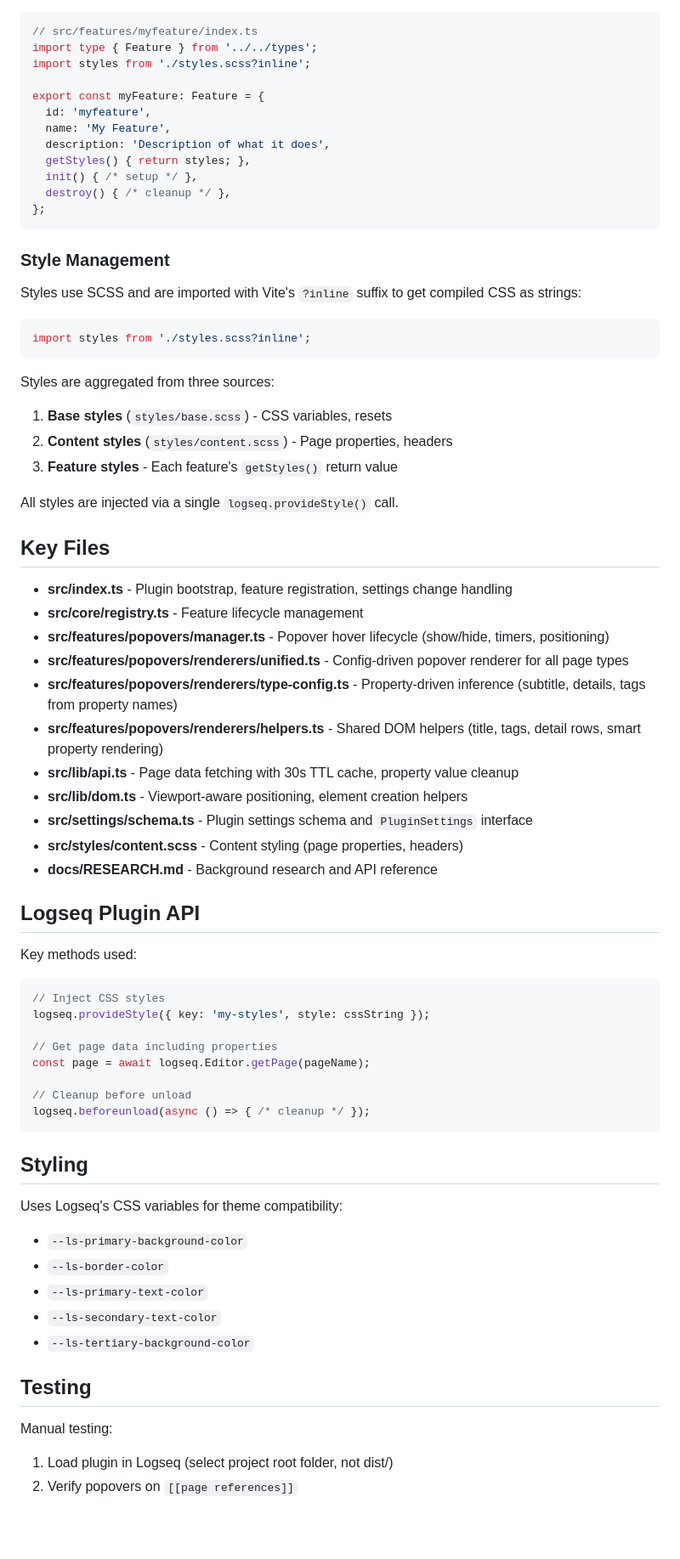
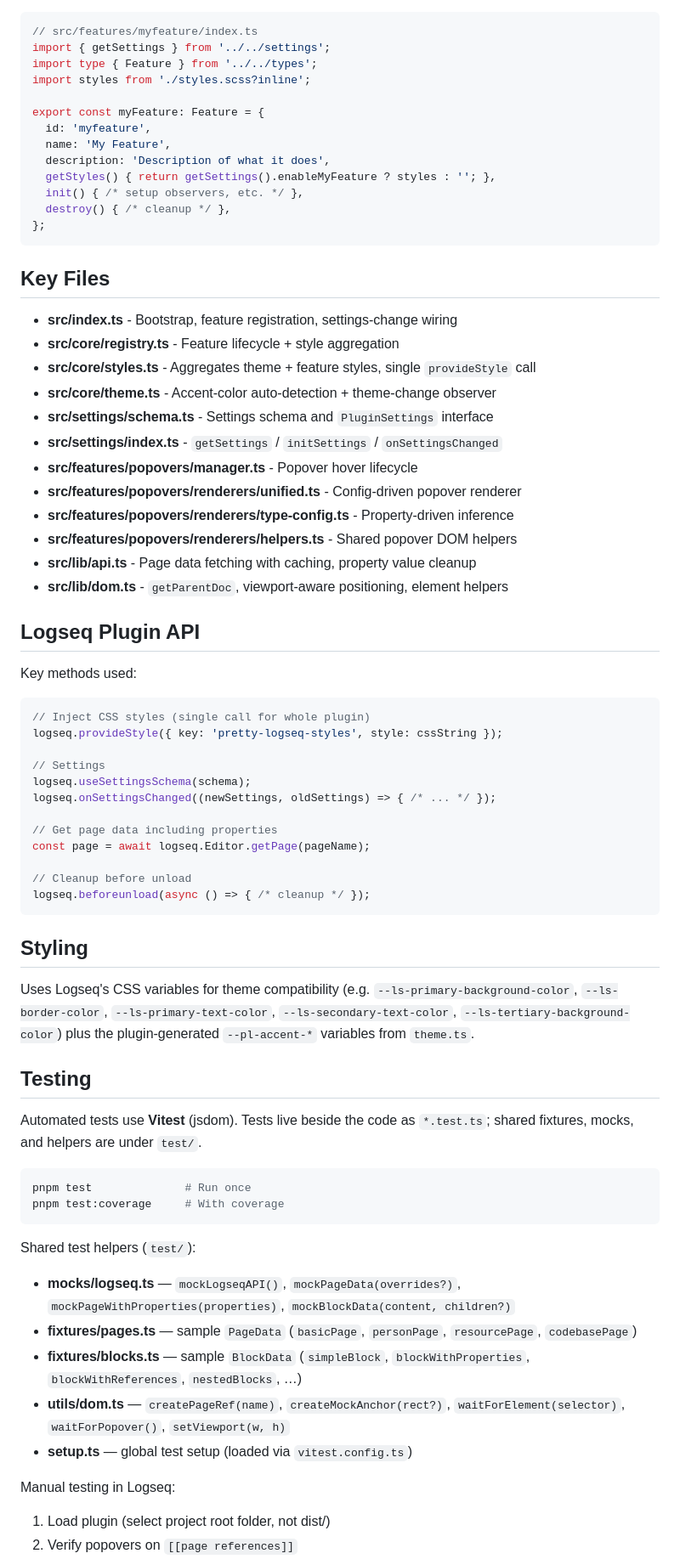
Before and after one commit to dmeents/pretty-logseq, a Markdown page: CLAUDE.md, the part around one of its changes. Shown at 85% size. Rendered like a GitHub page; blank space fills up the shorter version.

````diff
--- a/CLAUDE.md
+++ b/CLAUDE.md
@@ -143,6 +235,7 @@ The **popover manager** (`manager.ts`) handles the hover lifecycle: event delega
 
 ```typescript
 // src/features/myfeature/index.ts
+import { getSettings } from '../../settings';
 import type { Feature } from '../../types';
 import styles from './styles.scss?inline';
 
@@ -150,48 +243,38 @@ export const myFeature: Feature = {
   id: 'myfeature',
   name: 'My Feature',
   description: 'Description of what it does',
-  getStyles() { return styles; },
-  init() { /* setup */ },
+  getStyles() { return getSettings().enableMyFeature ? styles : ''; },
+  init() { /* setup observers, etc. */ },
   destroy() { /* cleanup */ },
 };
 ```
 
-### Style Management
-
-Styles use SCSS and are imported with Vite's `?inline` suffix to get compiled CSS as strings:
-
-```typescript
-import styles from './styles.scss?inline';
-```
-
-Styles are aggregated from three sources:
-1. **Base styles** (`styles/base.scss`) - CSS variables, resets
-2. **Content styles** (`styles/content.scss`) - Page properties, headers
-3. **Feature styles** - Each feature's `getStyles()` return value
-
-All styles are injected via a single `logseq.provideStyle()` call.
-
 ## Key Files
 
-- **src/index.ts** - Plugin bootstrap, feature registration, settings change handling
-- **src/core/registry.ts** - Feature lifecycle management
-- **src/features/popovers/manager.ts** - Popover hover lifecycle (show/hide, timers, positioning)
-- **src/features/popovers/renderers/unified.ts** - Config-driven popover renderer for all page types
-- **src/features/popovers/renderers/type-config.ts** - Property-driven inference (subtitle, details, tags from property names)
-- **src/features/popovers/renderers/helpers.ts** - Shared DOM helpers (title, tags, detail rows, smart property rendering)
-- **src/lib/api.ts** - Page data fetching with 30s TTL cache, property value cleanup
-- **src/lib/dom.ts** - Viewport-aware positioning, element creation helpers
-- **src/settings/schema.ts** - Plugin settings schema and `PluginSettings` interface
-- **src/styles/content.scss** - Content styling (page properties, headers)
-- **docs/RESEARCH.md** - Background research and API reference
+- **src/index.ts** - Bootstrap, feature registration, settings-change wiring
+- **src/core/registry.ts** - Feature lifecycle + style aggregation
+- **src/core/styles.ts** - Aggregates theme + feature styles, single `provideStyle` call
+- **src/core/theme.ts** - Accent-color auto-detection + theme-change observer
+- **src/settings/schema.ts** - Settings schema and `PluginSettings` interface
+- **src/settings/index.ts** - `getSettings` / `initSettings` / `onSettingsChanged`
+- **src/features/popovers/manager.ts** - Popover hover lifecycle
+- **src/features/popovers/renderers/unified.ts** - Config-driven popover renderer
+- **src/features/popovers/renderers/type-config.ts** - Property-driven inference
+- **src/features/popovers/renderers/helpers.ts** - Shared popover DOM helpers
+- **src/lib/api.ts** - Page data fetching with caching, property value cleanup
+- **src/lib/dom.ts** - `getParentDoc`, viewport-aware positioning, element helpers
 
 ## Logseq Plugin API
 
 Key methods used:
 
 ```typescript
-// Inject CSS styles
-logseq.provideStyle({ key: 'my-styles', style: cssString });
+// Inject CSS styles (single call for whole plugin)
+logseq.provideStyle({ key: 'pretty-logseq-styles', style: cssString });
+
+// Settings
+logseq.useSettingsSchema(schema);
+logseq.onSettingsChanged((newSettings, oldSettings) => { /* ... */ });
 
 // Get page data including properties
 const page = await logseq.Editor.getPage(pageName);
@@ -202,15 +285,32 @@ logseq.beforeunload(async () => { /* cleanup */ });
 
 ## Styling
 
-Uses Logseq's CSS variables for theme compatibility:
-- `--ls-primary-background-color`
-- `--ls-border-color`
-- `--ls-primary-text-color`
-- `--ls-secondary-text-color`
-- `--ls-tertiary-background-color`
+Uses Logseq's CSS variables for theme compatibility (e.g.
+`--ls-primary-background-color`, `--ls-border-color`, `--ls-primary-text-color`,
+`--ls-secondary-text-color`, `--ls-tertiary-background-color`) plus the
+plugin-generated `--pl-accent-*` variables from `theme.ts`.
 
 ## Testing
 
-Manual testing:
-1. Load plugin in Logseq (select project root folder, not dist/)
+Automated tests use **Vitest** (jsdom). Tests live beside the code as
+`*.test.ts`; shared fixtures, mocks, and helpers are under `test/`.
+
+```bash
+pnpm test              # Run once
+pnpm test:coverage     # With coverage
+```
+
+Shared test helpers (`test/`):
+- **mocks/logseq.ts** — `mockLogseqAPI()`, `mockPageData(overrides?)`,
+  `mockPageWithProperties(properties)`, `mockBlockData(content, children?)`
+- **fixtures/pages.ts** — sample `PageData` (`basicPage`, `personPage`,
+  `resourcePage`, `codebasePage`)
+- **fixtures/blocks.ts** — sample `BlockData` (`simpleBlock`,
+  `blockWithProperties`, `blockWithReferences`, `nestedBlocks`, …)
+- **utils/dom.ts** — `createPageRef(name)`, `createMockAnchor(rect?)`,
+  `waitForElement(selector)`, `waitForPopover()`, `setViewport(w, h)`
+- **setup.ts** — global test setup (loaded via `vitest.config.ts`)
+
+Manual testing in Logseq:
+1. Load plugin (select project root folder, not dist/)
 2. Verify popovers on `[[page references]]`
````
Also changed, not shown: other parts of CLAUDE.md (+147 -44 lines), 1 other file.
